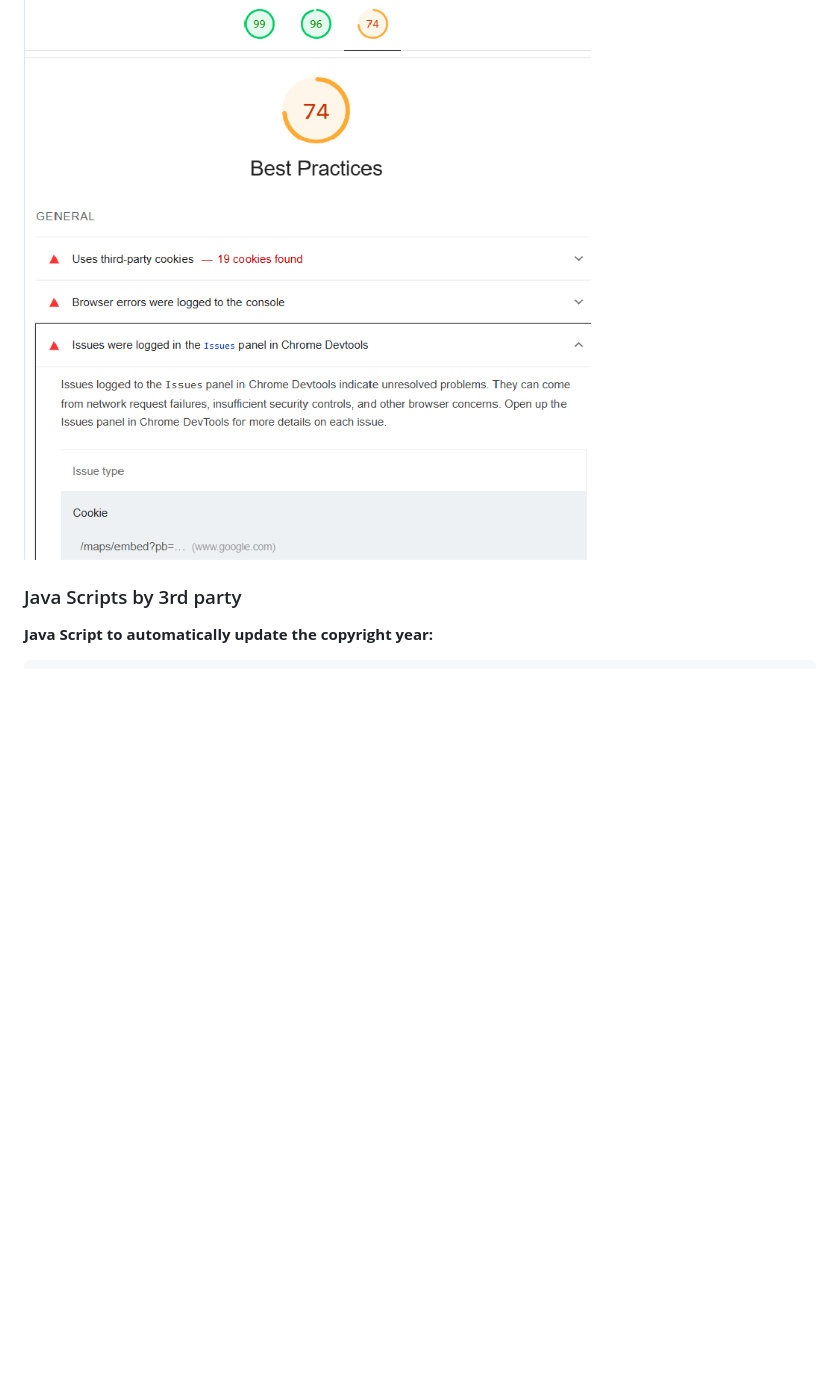
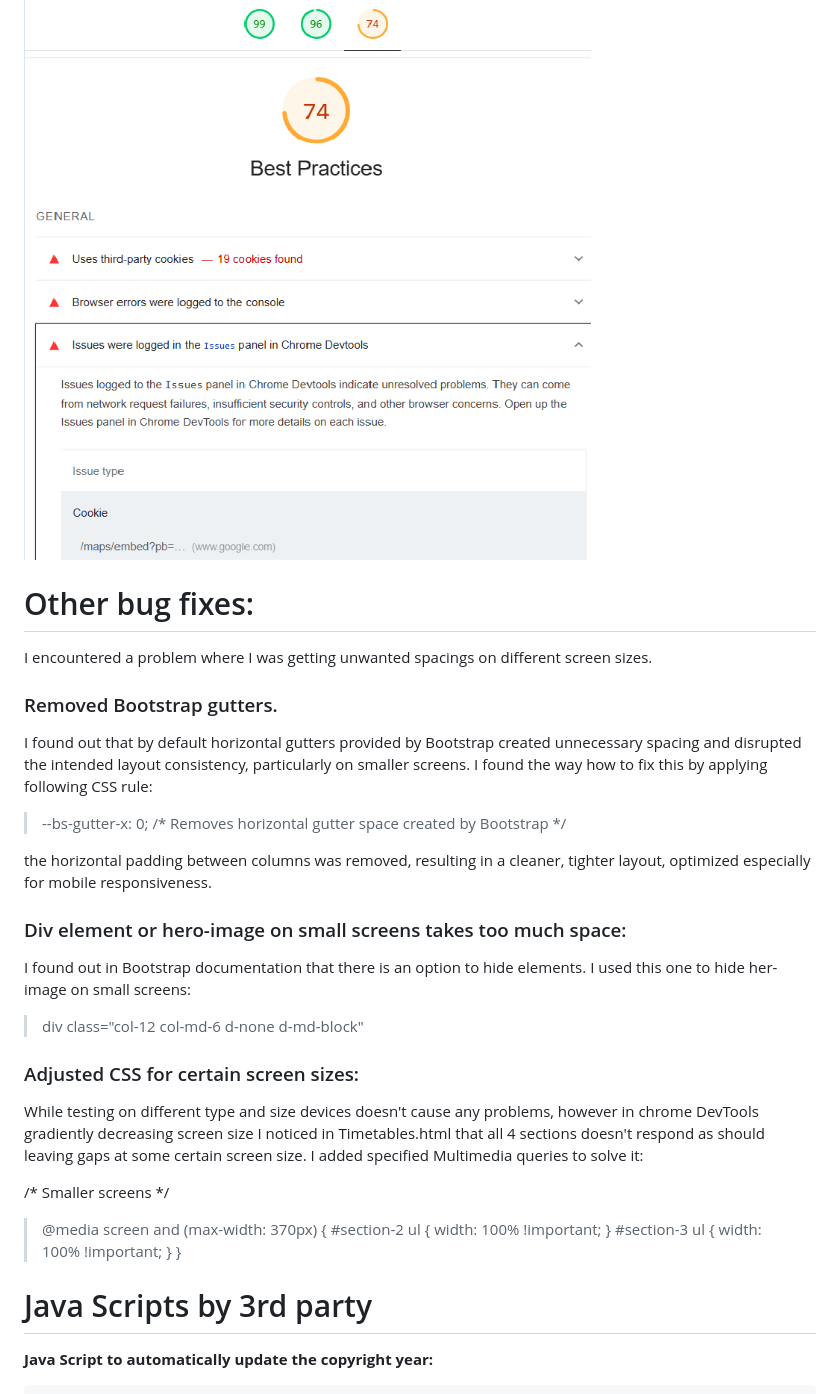
Before and after one commit to Oscar-Ivs/FlexFit, a Markdown page: README.md, the part around the change. Drawn GitHub-style; blank space fills up the shorter version.

Commit message:
Added bug fixes to readme.md file

````diff
--- a/README.md
+++ b/README.md
@@ -169,8 +169,39 @@ By employing this structured approach to testing, including validation through W
 
 ![Poor Best practices](assets/images/Lighthouse/Best-practices.png)
 
+# Other bug fixes:
 
-### Java Scripts by 3rd party
+I encountered a problem where I was getting unwanted spacings on different screen sizes.
+### Removed Bootstrap gutters.
+I found out that by default horizontal gutters provided by Bootstrap created unnecessary spacing and disrupted the intended layout consistency, particularly on smaller screens. I found the way how to fix this by applying following CSS rule:
+> --bs-gutter-x: 0; /* Removes horizontal gutter space created by Bootstrap */
+
+
+the horizontal padding between columns was removed, resulting in a cleaner, tighter layout, optimized especially for mobile responsiveness.
+
+### Div element or hero-image on small screens takes too much space:
+I found out in Bootstrap documentation that there is an option to hide elements.
+I used this one to hide her-image on small screens:
+> div class="col-12 col-md-6 d-none d-md-block"
+
+### Adjusted CSS for certain screen sizes:
+While testing on different type and size devices doesn't cause any problems, however in chrome DevTools gradiently decreasing screen size I noticed in Timetables.html that all 4 sections doesn't respond as should leaving gaps at some certain screen size.
+I added specified Multimedia queries to solve it:
+
+/* Smaller screens */
+
+>@media screen and (max-width: 370px)
+{
+    #section-2 ul {
+        width: 100% !important;
+    }
+    #section-3 ul {
+        width: 100% !important;
+    }
+}
+
+
+# Java Scripts by 3rd party
  **Java Script to automatically update the copyright year:**
 ```javascript
 // JavaScript code example
````
